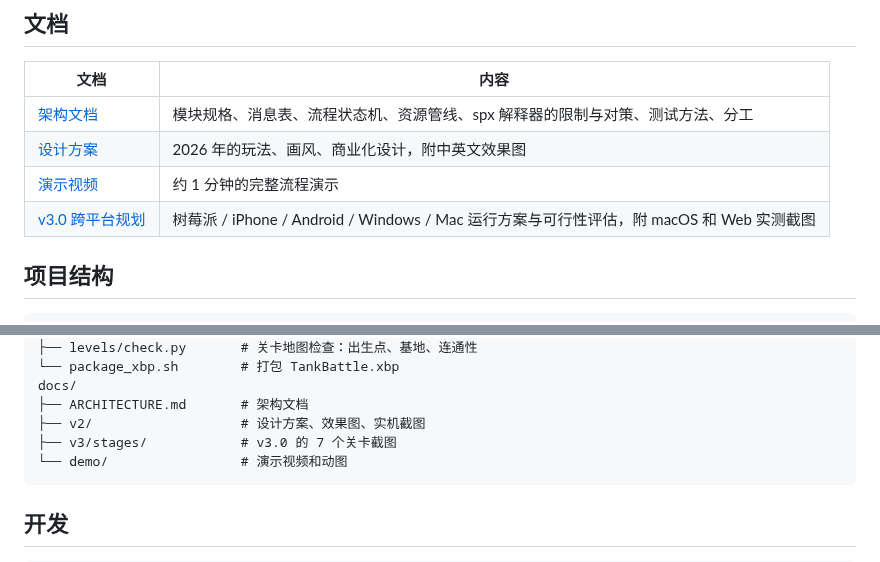
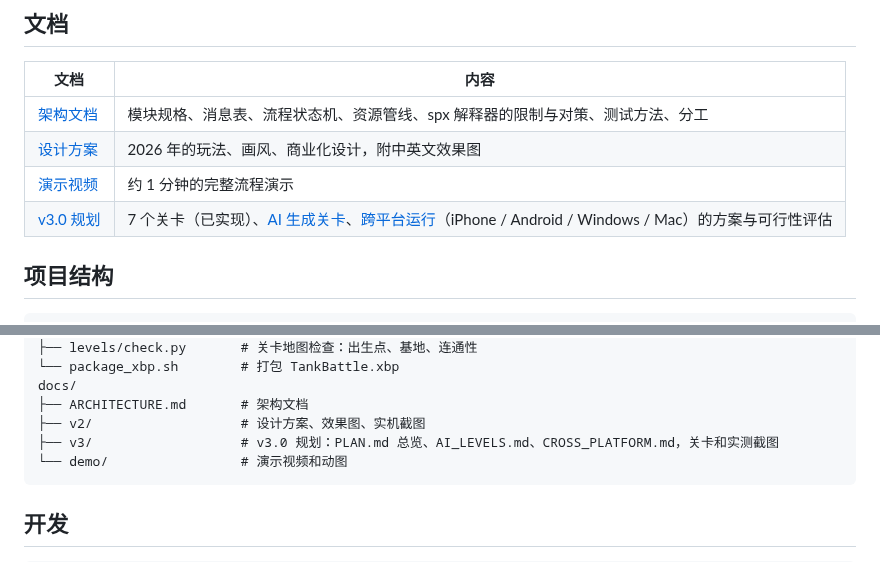
Before and after one commit to Qiniu-ERE/zero, a Markdown page: README.md, 2 parts joined by grey strips. Drawn GitHub-style.

````diff
--- a/README.md
+++ b/README.md
@@ -101,7 +101,7 @@ spx run .
 | [架构文档](docs/ARCHITECTURE.md) | 模块规格、消息表、流程状态机、资源管线、spx 解释器的限制与对策、测试方法、分工 |
 | [设计方案](docs/v2/DESIGN.md) | 2026 年的玩法、画风、商业化设计，附中英文效果图 |
 | [演示视频](docs/demo/tankbattle-v2-demo.mp4) | 约 1 分钟的完整流程演示 |
-| [v3.0 跨平台规划](docs/v3/CROSS_PLATFORM.md) | 树莓派 / iPhone / Android / Windows / Mac 运行方案与可行性评估，附 macOS 和 Web 实测截图 |
+| [v3.0 规划](docs/v3/PLAN.md) | 7 个关卡（已实现）、[AI 生成关卡](docs/v3/AI_LEVELS.md)、[跨平台运行](docs/v3/CROSS_PLATFORM.md)（iPhone / Android / Windows / Mac）的方案与可行性评估 |
 
 ## 项目结构
 
@@ -124,7 +124,7 @@ tools/
 docs/
 ├── ARCHITECTURE.md       # 架构文档
 ├── v2/                   # 设计方案、效果图、实机截图
-├── v3/stages/            # v3.0 的 7 个关卡截图
+├── v3/                   # v3.0 规划：PLAN.md 总览、AI_LEVELS.md、CROSS_PLATFORM.md，关卡和实测截图
 └── demo/                 # 演示视频和动图
 ```
 
````
Also changed, not shown: docs/ARCHITECTURE.md (+1 -1 lines), docs/v3/AI_LEVELS.md (added, +225 -0 lines), docs/v3/PLAN.md (added, +60 -0 lines), docs/v3/ai/ai-maps-in-engine.png (added), docs/v3/ai/ask-font-fixed.png (added), docs/v3/ai/ask-font-missing.png (added).
